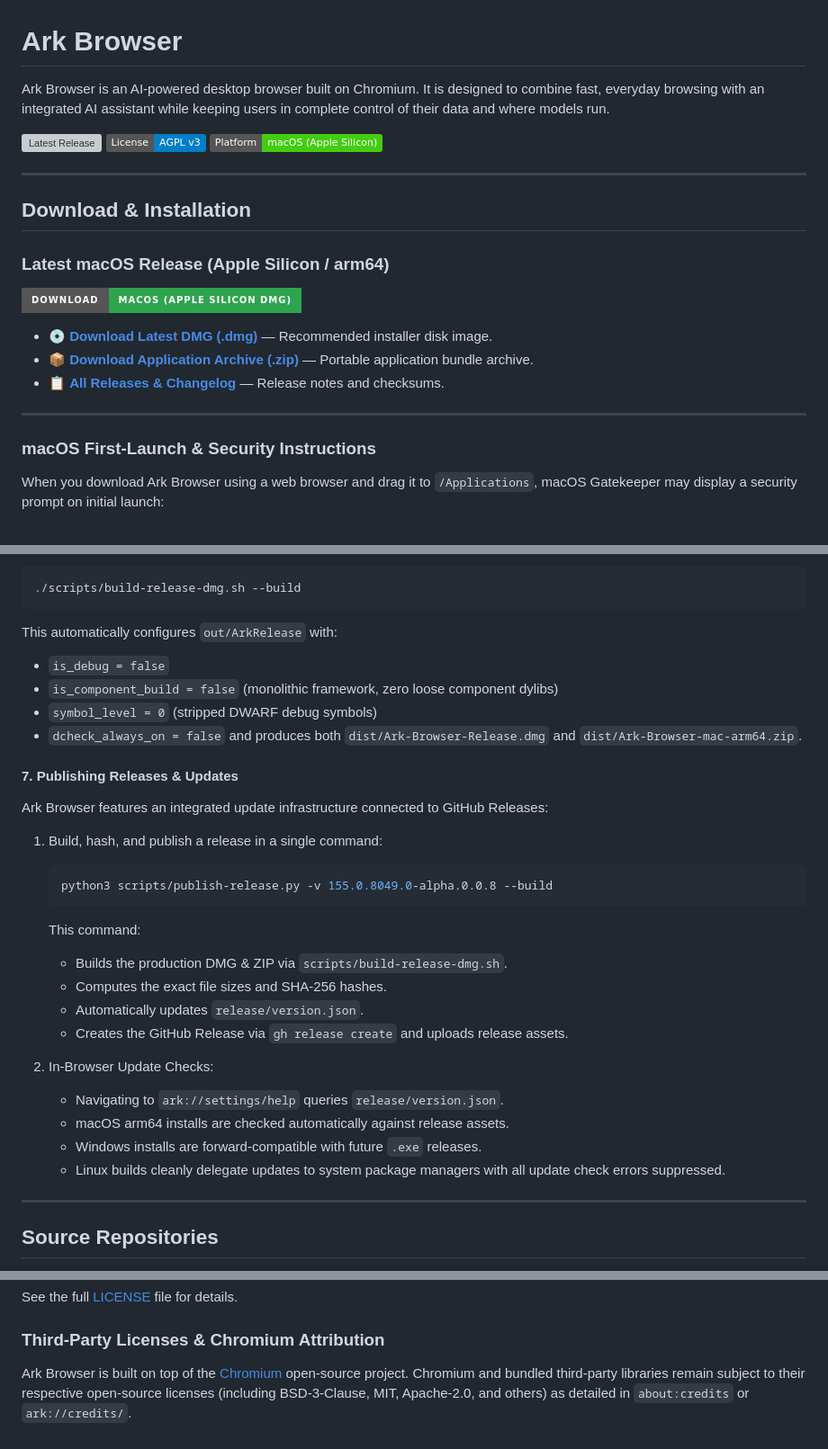
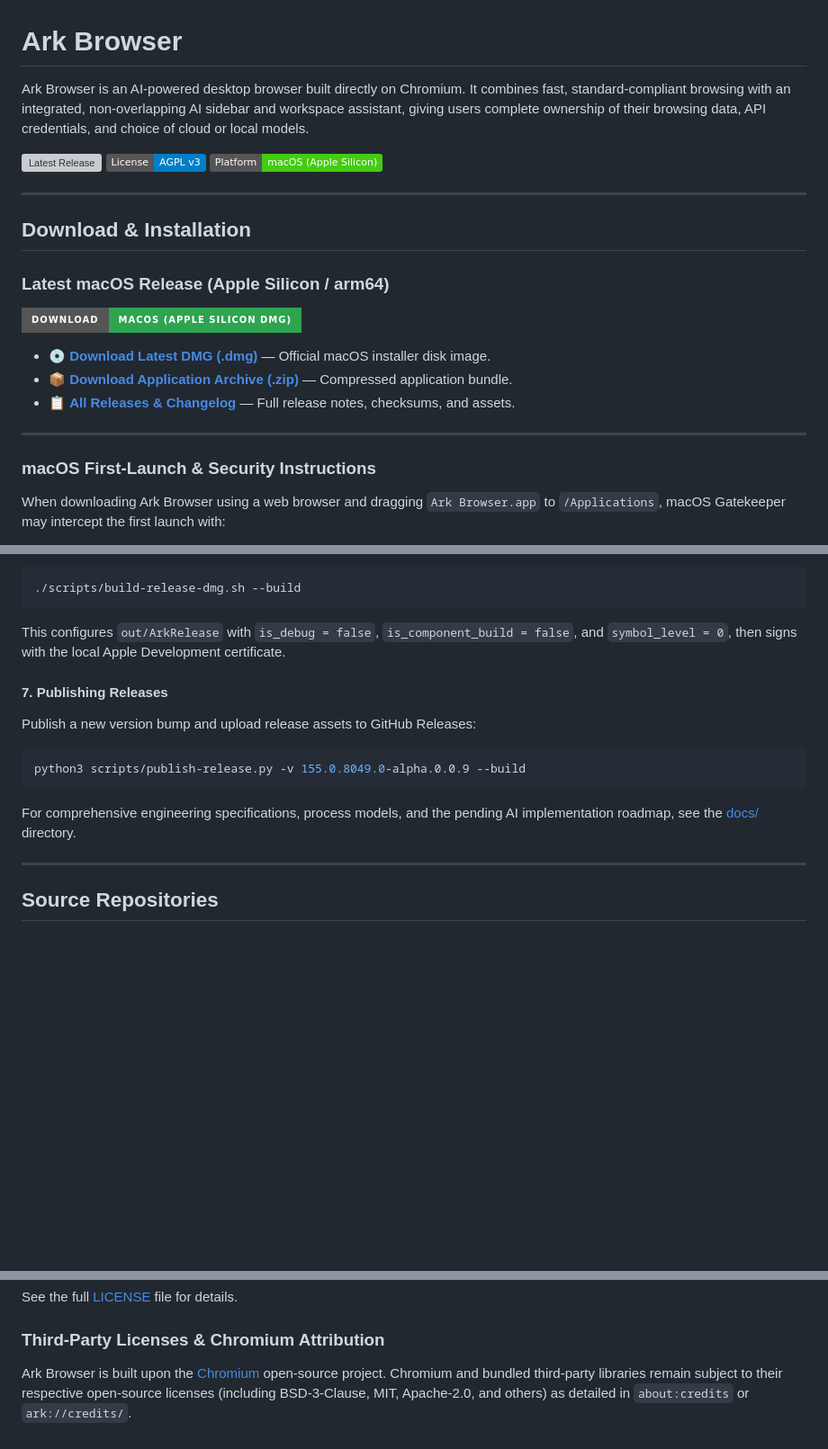
Before and after one commit to Arkapravo-Ghosh/Ark-Browser, a Markdown page: README.md, 3 parts joined by grey strips. Shown at 90% size. GitHub-like rendering; badges without logos; blank space fills up the shorter version; grey boxes are pictures that could not be loaded.

````diff
--- a/README.md
+++ b/README.md
@@ -1,6 +1,6 @@
 # Ark Browser
 
-Ark Browser is an AI-powered desktop browser built on Chromium. It is designed to combine fast, everyday browsing with an integrated AI assistant while keeping users in complete control of their data and where models run.
+Ark Browser is an AI-powered desktop browser built directly on Chromium. It combines fast, standard-compliant browsing with an integrated, non-overlapping AI sidebar and workspace assistant, giving users complete ownership of their browsing data, API credentials, and choice of cloud or local models.
 
 [![Latest Release](https://img.shields.io/github/v/release/Arkapravo-Ghosh/Ark-Browser?style=flat-square&color=blue)](https://github.com/Arkapravo-Ghosh/Ark-Browser/releases/latest)
 [![License: AGPL v3](https://img.shields.io/badge/License-AGPL_v3-blue.svg)](https://www.gnu.org/licenses/agpl-3.0)
@@ -14,13 +14,13 @@ Ark Browser is an AI-powered desktop browser built on Chromium. It is designed t
 
 [![Download for macOS](https://img.shields.io/badge/Download-macOS%20(Apple%20Silicon%20DMG)-2ea44f?logo=apple&style=for-the-badge)](https://github.com/Arkapravo-Ghosh/Ark-Browser/releases/latest/download/Ark-Browser-PreRelease.dmg)
 
-- 💿 **[Download Latest DMG (.dmg)](https://github.com/Arkapravo-Ghosh/Ark-Browser/releases/latest/download/Ark-Browser-PreRelease.dmg)** — Recommended installer disk image.
-- 📦 **[Download Application Archive (.zip)](https://github.com/Arkapravo-Ghosh/Ark-Browser/releases/latest/download/Ark-Browser-mac-arm64.zip)** — Portable application bundle archive.
-- 📋 **[All Releases & Changelog](https://github.com/Arkapravo-Ghosh/Ark-Browser/releases/latest)** — Release notes and checksums.
+- 💿 **[Download Latest DMG (.dmg)](https://github.com/Arkapravo-Ghosh/Ark-Browser/releases/latest/download/Ark-Browser-PreRelease.dmg)** — Official macOS installer disk image.
+- 📦 **[Download Application Archive (.zip)](https://github.com/Arkapravo-Ghosh/Ark-Browser/releases/latest/download/Ark-Browser-mac-arm64.zip)** — Compressed application bundle.
+- 📋 **[All Releases & Changelog](https://github.com/Arkapravo-Ghosh/Ark-Browser/releases/latest)** — Full release notes, checksums, and assets.
 
 ---
 
 ### macOS First-Launch & Security Instructions
 
-When you download Ark Browser using a web browser and drag it to `/Applications`, macOS Gatekeeper may display a security prompt on initial launch:
+When downloading Ark Browser using a web browser and dragging `Ark Browser.app` to `/Applications`, macOS Gatekeeper may intercept the first launch with:
 
@@ -180,32 +165,17 @@ For generating an optimized, signed release installer matching Google Chrome and
 ```zsh
 ./scripts/build-release-dmg.sh --build
 ```
-This automatically configures `out/ArkRelease` with:
-- `is_debug = false`
-- `is_component_build = false` (monolithic framework, zero loose component dylibs)
-- `symbol_level = 0` (stripped DWARF debug symbols)
-- `dcheck_always_on = false`
-and produces both `dist/Ark-Browser-Release.dmg` and `dist/Ark-Browser-mac-arm64.zip`.
+This configures `out/ArkRelease` with `is_debug = false`, `is_component_build = false`, and `symbol_level = 0`, then signs with the local Apple Development certificate.
 
-#### 7. Publishing Releases & Updates
+#### 7. Publishing Releases
 
-Ark Browser features an integrated update infrastructure connected to GitHub Releases:
+Publish a new version bump and upload release assets to GitHub Releases:
 
-1. Build, hash, and publish a release in a single command:
-   ```zsh
-   python3 scripts/publish-release.py -v 155.0.8049.0-alpha.0.0.8 --build
-   ```
-   This command:
-   - Builds the production DMG & ZIP via `scripts/build-release-dmg.sh`.
-   - Computes the exact file sizes and SHA-256 hashes.
-   - Automatically updates `release/version.json`.
-   - Creates the GitHub Release via `gh release create` and uploads release assets.
+```zsh
+python3 scripts/publish-release.py -v 155.0.8049.0-alpha.0.0.9 --build
+```
 
-2. In-Browser Update Checks:
-   - Navigating to `ark://settings/help` queries `release/version.json`.
-   - macOS arm64 installs are checked automatically against release assets.
-   - Windows installs are forward-compatible with future `.exe` releases.
-   - Linux builds cleanly delegate updates to system package managers with all update check errors suppressed.
+For comprehensive engineering specifications, process models, and the pending AI implementation roadmap, see the [docs/](docs/) directory.
 
 ---
 
@@ -237,4 +207,4 @@ GNU Affero General Public License for more details.
 See the full [LICENSE](LICENSE) file for details.
 
 ### Third-Party Licenses & Chromium Attribution
-Ark Browser is built on top of the [Chromium](https://www.chromium.org/) open-source project. Chromium and bundled third-party libraries remain subject to their respective open-source licenses (including BSD-3-Clause, MIT, Apache-2.0, and others) as detailed in `about:credits` or `ark://credits/`.
+Ark Browser is built upon the [Chromium](https://www.chromium.org/) open-source project. Chromium and bundled third-party libraries remain subject to their respective open-source licenses (including BSD-3-Clause, MIT, Apache-2.0, and others) as detailed in `about:credits` or `ark://credits/`.
````
Also changed, not shown: other parts of README.md (+39 -54 lines).
